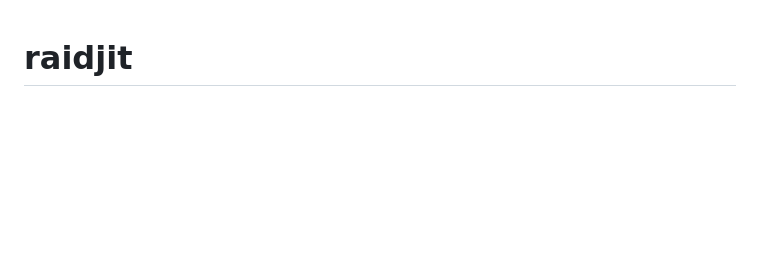
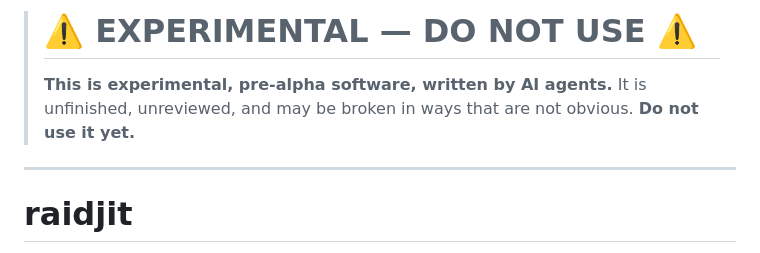
Before and after one commit to CAFxX/raidjit, a Markdown page: README.md, the part around the change. Drawn GitHub-style; blank space fills up the shorter version.

Commit message:
raidjit: experimental pre-alpha README warning

```diff
--- a/README.md
+++ b/README.md
@@ -1,3 +1,11 @@
+> # ⚠️ EXPERIMENTAL — DO NOT USE ⚠️
+>
+> **This is experimental, pre-alpha software, written by AI agents.**
+> It is unfinished, unreviewed, and may be broken in ways that are not obvious.
+> **Do not use it yet.**
+
+---
+
 # raidjit
 
 JIT compiler for RAID encode / erasure-recovery kernels. Given a topology
```
